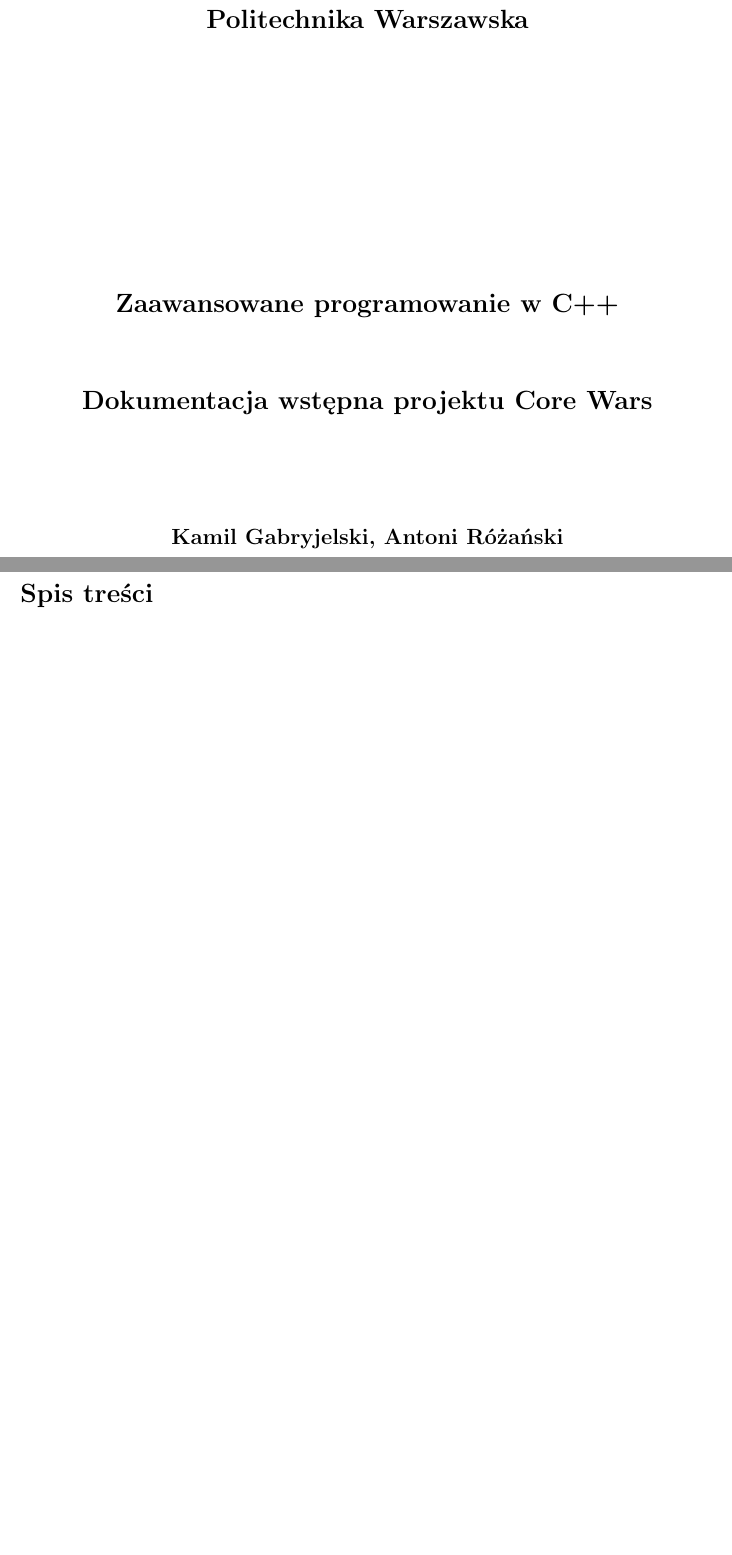
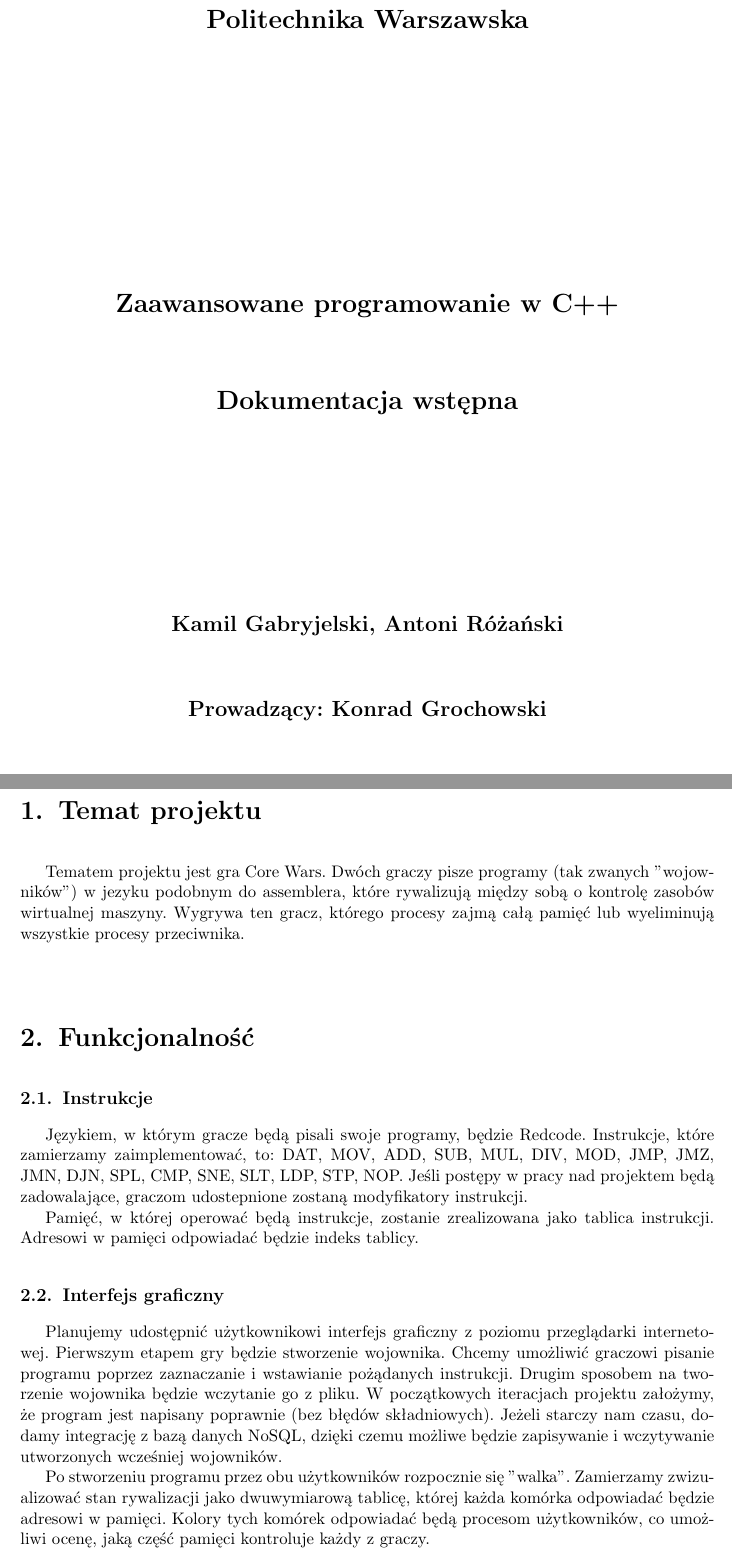
Before and after one commit to kgabryje/Core-Wars-ZPR, a LaTeX document (docs/dokumentacja_wstepna.tex, which reads docs/funkcjonalnosc.tex, docs/temat.tex): two parts of pages 1 and 2 of 2, joined at a grey line, cut so that both start at the same text, the shorter picture padded with empty space. Compiled offline with pdfLaTeX.

Commit message:
Opisany temat i funkcjonalnosc

```diff
--- a/docs/dokumentacja_wstepna.tex
+++ b/docs/dokumentacja_wstepna.tex
@@ -88,7 +88,7 @@
 \pagestyle{uheadings}
 
 %strona tytu�owa
-\title{\bf Dokumentacja wstępna projektu Core Wars\vskip 0.1cm}
+\title{\bf Dokumentacja wstępna\vskip 0.1cm}
 \author{Kamil Gabryjelski, Antoni Różański}
 \date{2017}
 
@@ -108,9 +108,13 @@
 \begin{center}
 {\bf \LARGE \@title}
 \end{center}
-\vspace{2cm}
+\vspace{4cm}
 \begin{center}
 {\bf \Large \@author \par}
+\end{center}
+\vspace{1cm}
+\begin{center}
+{\bf \Large Prowadzący: Konrad Grochowski}
 \end{center}
 \vspace*{\stretch{6}}
 \begin{center}
--- /dev/null
+++ b/docs/funkcjonalnosc.tex
@@ -0,0 +1,11 @@
+{\let\clearpage\relax \chapter{Funkcjonalność}}
+\section{Instrukcje}
+Językiem, w którym gracze będą pisali swoje programy, będzie Redcode. Instrukcje, które zamierzamy zaimplementować, to: DAT, MOV, ADD, SUB, MUL, DIV, MOD, JMP, JMZ, JMN, DJN, SPL, CMP, SNE, SLT, LDP, STP, NOP. Jeśli postępy w pracy nad projektem będą zadowalające, graczom udostepnione zostaną modyfikatory instrukcji.
+
+Pamięć, w której operować będą instrukcje, zostanie zrealizowana jako tablica instrukcji. Adresowi w pamięci odpowiadać będzie indeks tablicy.
+
+\section{Interfejs graficzny}
+Planujemy udostępnić użytkownikowi interfejs graficzny z poziomu przeglądarki internetowej. Pierwszym etapem gry będzie stworzenie wojownika. Chcemy umożliwić graczowi pisanie programu poprzez zaznaczanie i wstawianie pożądanych instrukcji. Drugim sposobem na tworzenie wojownika będzie wczytanie go z pliku. W początkowych iteracjach projektu założymy, że program jest napisany poprawnie (bez błędów składniowych).
+Jeżeli starczy nam czasu, dodamy integrację z bazą danych NoSQL, dzięki czemu możliwe będzie zapisywanie i wczytywanie utworzonych wcześniej wojowników.
+
+Po stworzeniu programu przez obu użytkowników rozpocznie się "walka". Zamierzamy zwizualizować stan rywalizacji jako dwuwymiarową tablicę, której każda komórka odpowiadać będzie adresowi w pamięci. Kolory tych komórek odpowiadać będą procesom użytkowników, co umożliwi ocenę, jaką część pamięci kontroluje każdy z graczy.
--- /dev/null
+++ b/docs/temat.tex
@@ -0,0 +1,2 @@
+\chapter{Temat projektu}
+Tematem projektu jest gra Core Wars. Dwóch graczy pisze programy (tak zwanych "wojowników") w jezyku podobnym do assemblera, które rywalizują między sobą o kontrolę zasobów wirtualnej maszyny. Wygrywa ten gracz, którego procesy zajmą całą pamięć lub wyeliminują wszystkie procesy przeciwnika.
```
Also changed, not shown: docs/dokumentacja_wstepna.pdf, docs/dokumentacja_wstepna.tex (4 more changed lines).
